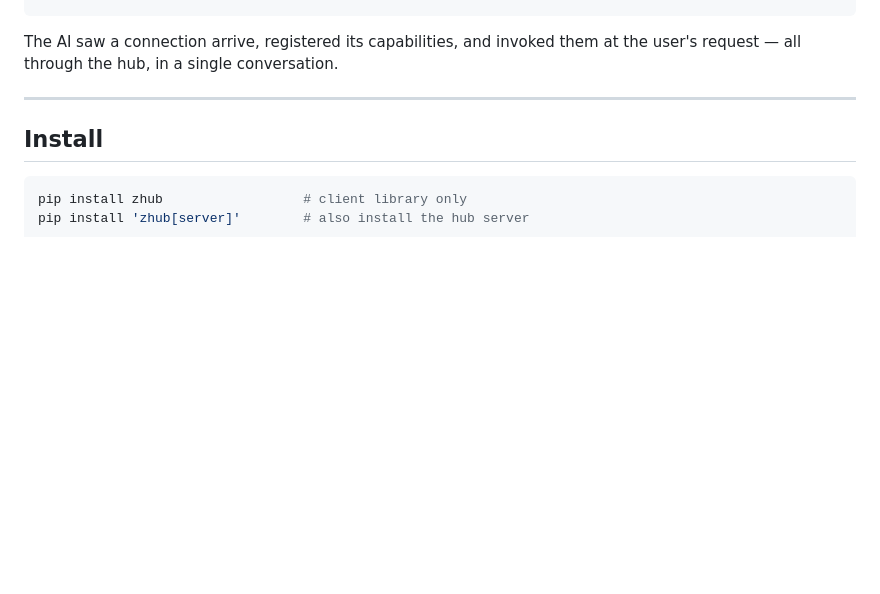
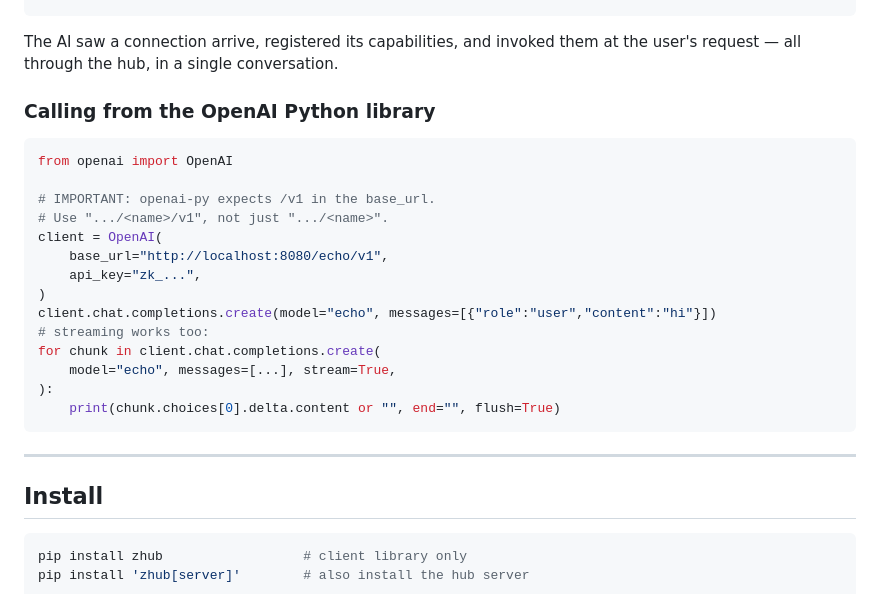
Before and after one commit to Zawwarsami16/zhub, a Markdown page: README.md, the part around the change. Rendered like a GitHub page; blank space fills up the shorter version.

Commit message:
docs: fix openai-py base_url examples (must include /v1)
live testing surfaced — openai-py library appends /chat/completions to
base_url, so base_url must include /v1. previously docs showed:
  base_url="https://hub.example.com/zai"
which produces a 404 since the hub serves /zai/v1/chat/completions.

correct usage shown now in:
- README.md (added a 'Calling from the OpenAI Python library' subsection
  with both non-streaming and streaming examples)
- examples/ZAI_PUBLISH.md (corrected and called out the /v1 requirement
  explicitly)

verified live: openai-py 1.x against zhub hub, both stream=False and
stream=True paths work cleanly when /v1 is in base_url. signed manifest
fetch + external verify also confirmed working — verify_manifest()
returns True against /<name>/manifest.json fetched over HTTP.

key pinning verified live: stolen api_key + new ed25519 keypair →
hub returns 'register_failed: key pinning: stored public_key does not
match'. attacker with just an api_key cannot take over a signed
publisher.

Co-Authored-By: Claude Opus 4.7 (1M context) <noreply@anthropic.com>

````diff
--- a/README.md
+++ b/README.md
@@ -59,6 +59,25 @@ python examples/orchestrate_demo.py
 ```
 
 The AI saw a connection arrive, registered its capabilities, and invoked them at the user's request — all through the hub, in a single conversation.
+
+### Calling from the OpenAI Python library
+
+```python
+from openai import OpenAI
+
+# IMPORTANT: openai-py expects /v1 in the base_url.
+# Use ".../<name>/v1", not just ".../<name>".
+client = OpenAI(
+    base_url="http://localhost:8080/echo/v1",
+    api_key="zk_...",
+)
+client.chat.completions.create(model="echo", messages=[{"role":"user","content":"hi"}])
+# streaming works too:
+for chunk in client.chat.completions.create(
+    model="echo", messages=[...], stream=True,
+):
+    print(chunk.choices[0].delta.content or "", end="", flush=True)
+```
 
 ---
 
````
Also changed, not shown: examples/ZAI_PUBLISH.md (+2 -1 lines).
